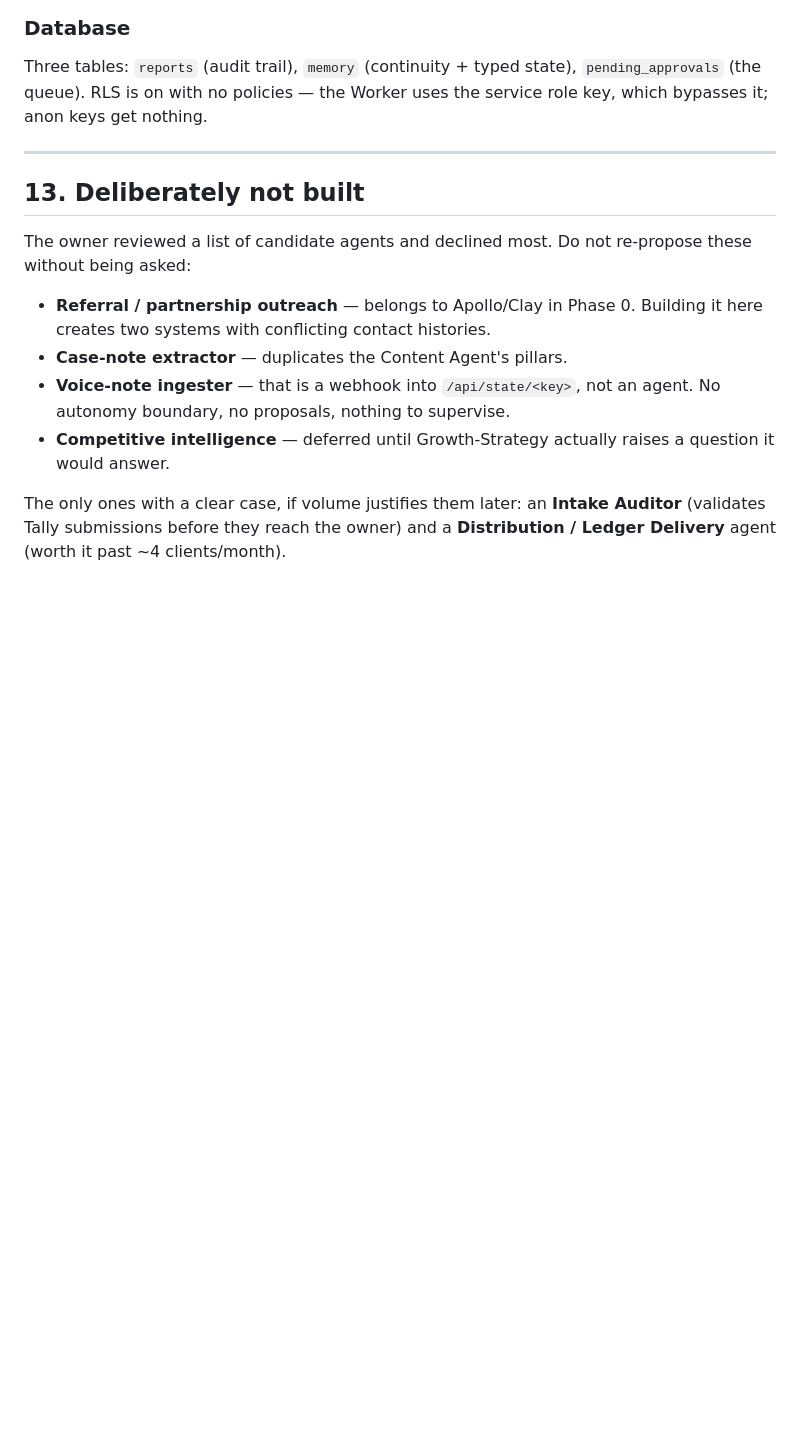
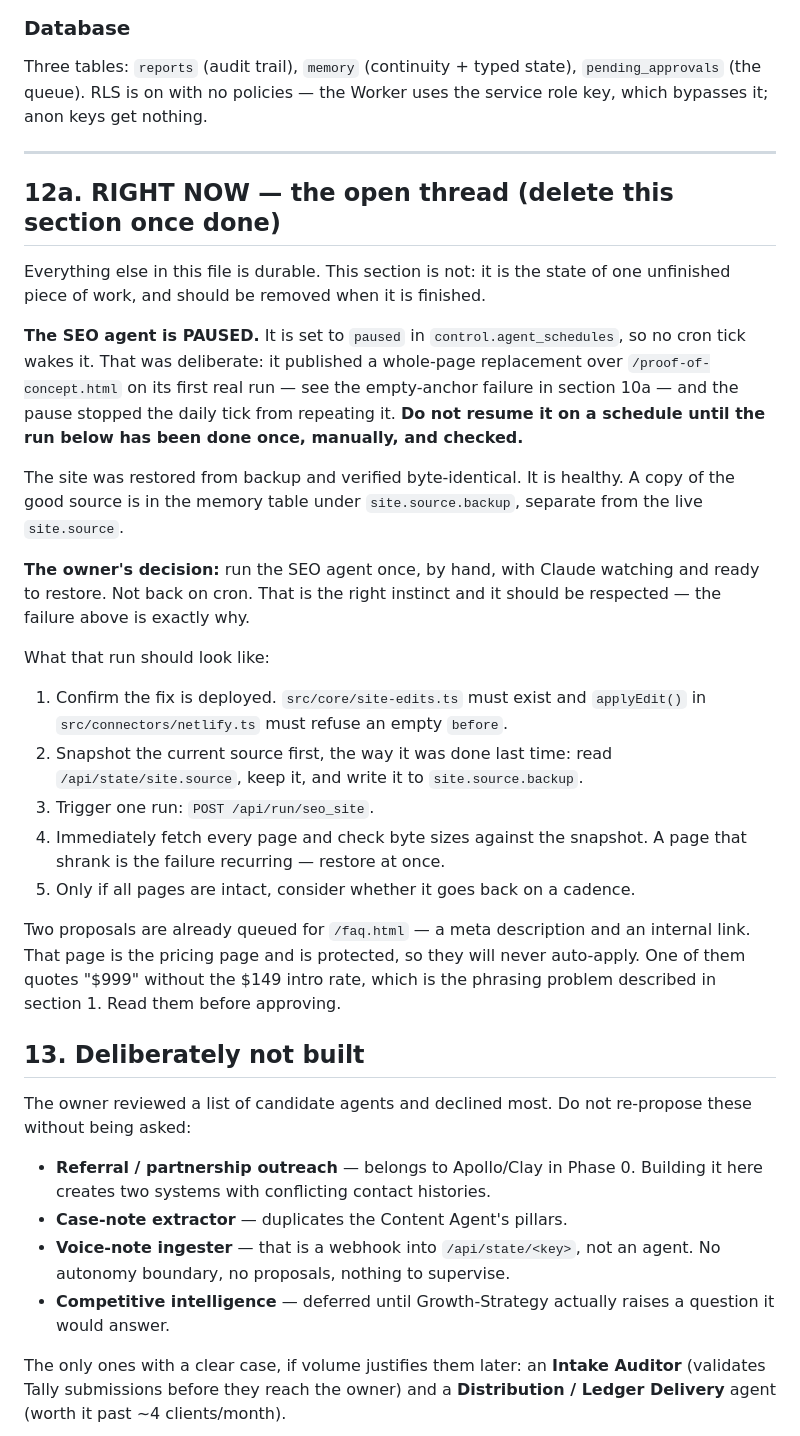
Before and after one commit to velvex-admin/Velvex-Workforce, a Markdown page: CLAUDE.md, the part around the change. GitHub-like rendering; blank space fills up the shorter version.

Commit message:
Fix the empty-anchor site edit; record the open SEO thread

```diff
--- a/CLAUDE.md
+++ b/CLAUDE.md
@@ -417,6 +417,42 @@ the service role key, which bypasses it; anon keys get nothing.
 
 ---
 
+## 12a. RIGHT NOW — the open thread (delete this section once done)
+
+Everything else in this file is durable. This section is not: it is the state of
+one unfinished piece of work, and should be removed when it is finished.
+
+**The SEO agent is PAUSED.** It is set to `paused` in `control.agent_schedules`,
+so no cron tick wakes it. That was deliberate: it published a whole-page
+replacement over `/proof-of-concept.html` on its first real run — see the
+empty-anchor failure in section 10a — and the pause stopped the daily tick from
+repeating it. **Do not resume it on a schedule until the run below has been
+done once, manually, and checked.**
+
+The site was restored from backup and verified byte-identical. It is healthy.
+A copy of the good source is in the memory table under `site.source.backup`,
+separate from the live `site.source`.
+
+**The owner's decision:** run the SEO agent once, by hand, with Claude watching
+and ready to restore. Not back on cron. That is the right instinct and it should
+be respected — the failure above is exactly why.
+
+What that run should look like:
+
+1. Confirm the fix is deployed. `src/core/site-edits.ts` must exist and
+   `applyEdit()` in `src/connectors/netlify.ts` must refuse an empty `before`.
+2. Snapshot the current source first, the way it was done last time: read
+   `/api/state/site.source`, keep it, and write it to `site.source.backup`.
+3. Trigger one run: `POST /api/run/seo_site`.
+4. Immediately fetch every page and check byte sizes against the snapshot. A
+   page that shrank is the failure recurring — restore at once.
+5. Only if all pages are intact, consider whether it goes back on a cadence.
+
+Two proposals are already queued for `/faq.html` — a meta description and an
+internal link. That page is the pricing page and is protected, so they will
+never auto-apply. One of them quotes "$999" without the $149 intro rate, which
+is the phrasing problem described in section 1. Read them before approving.
+
 ## 13. Deliberately not built
 
 The owner reviewed a list of candidate agents and declined most. Do not
```
